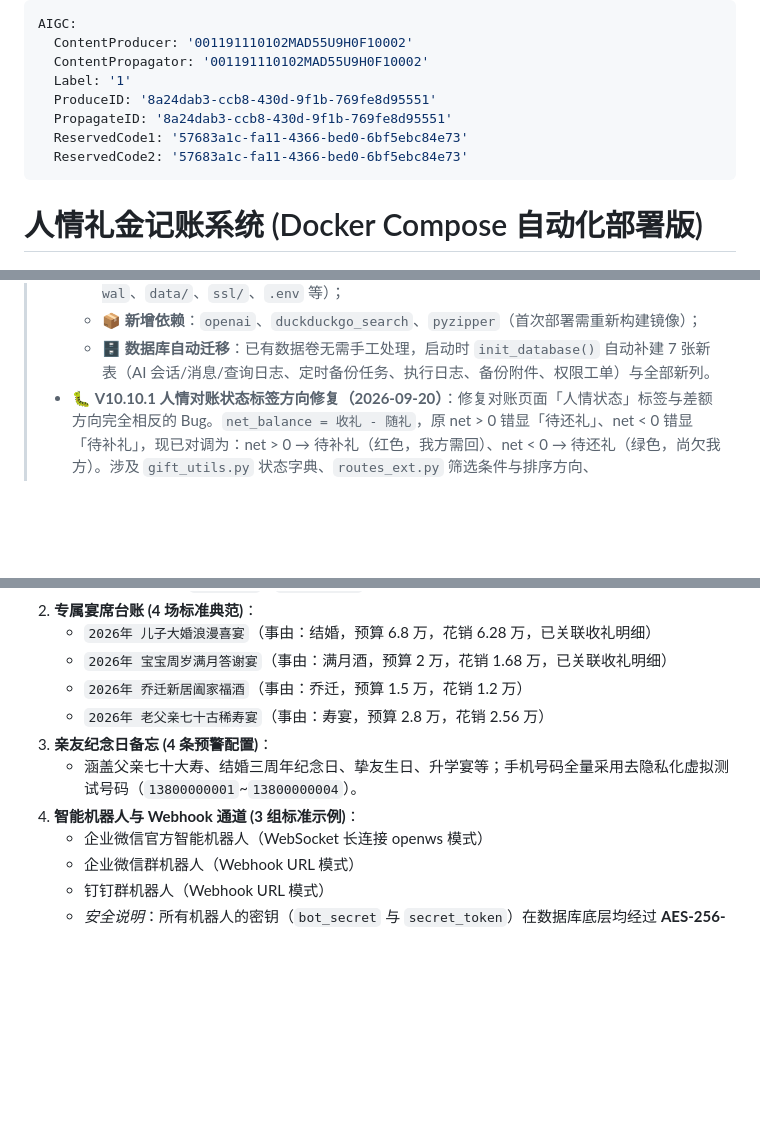
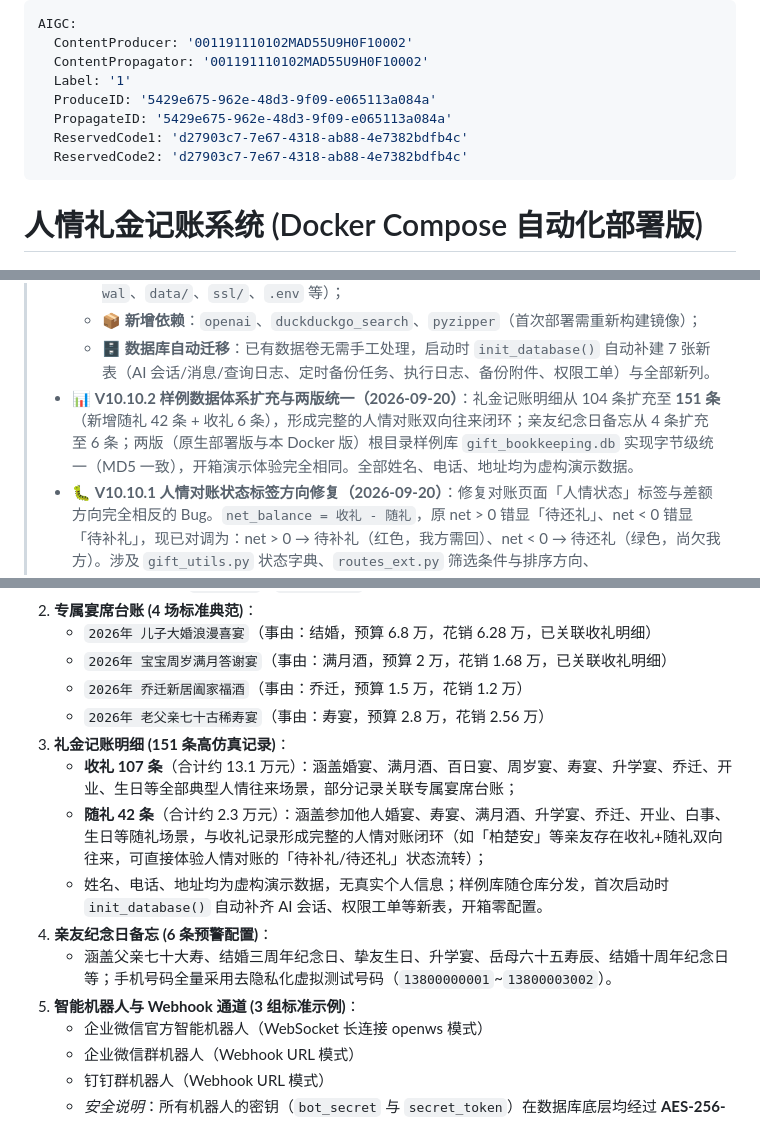
Before and after one commit to 18227370901/gift-bookkeeping-app-docker, a Markdown page: README.md, 3 parts joined by grey strips. GitHub-like rendering; blank space fills up the shorter version.

Commit message:
V10.10.2: 样例数据扩充至151条并统一两版样例库 - 补充随礼42条+收礼6条+纪念日2条, 两版MD5字节级一致, 更新README样例体系说明与Project_Survey_Docker第十四章复盘

```diff
--- a/README.md
+++ b/README.md
@@ -3,10 +3,10 @@ AIGC:
   ContentProducer: '001191110102MAD55U9H0F10002'
   ContentPropagator: '001191110102MAD55U9H0F10002'
   Label: '1'
-  ProduceID: '8a24dab3-ccb8-430d-9f1b-769fe8d95551'
-  PropagateID: '8a24dab3-ccb8-430d-9f1b-769fe8d95551'
-  ReservedCode1: '57683a1c-fa11-4366-bed0-6bf5ebc84e73'
-  ReservedCode2: '57683a1c-fa11-4366-bed0-6bf5ebc84e73'
+  ProduceID: '5429e675-962e-48d3-9f09-e065113a084a'
+  PropagateID: '5429e675-962e-48d3-9f09-e065113a084a'
+  ReservedCode1: 'd27903c7-7e67-4318-ab88-4e7382bdfb4c'
+  ReservedCode2: 'd27903c7-7e67-4318-ab88-4e7382bdfb4c'
 ---
 
 # 人情礼金记账系统 (Docker Compose 自动化部署版)
@@ -26,6 +26,7 @@ AIGC:
 >   - 🛡️ **镜像与仓库安全加固**：新增 `.dockerignore`（排除 .git、数据库、备份、证书、密钥等敏感文件，防止打入镜像泄露）；`.gitignore` 新增运行时附属文件忽略（`*.bak`、`*.db-wal`、`data/`、`ssl/`、`.env` 等）；
 >   - 📦 **新增依赖**：`openai`、`duckduckgo_search`、`pyzipper`（首次部署需重新构建镜像）；
 >   - 🗄️ **数据库自动迁移**：已有数据卷无需手工处理，启动时 `init_database()` 自动补建 7 张新表（AI 会话/消息/查询日志、定时备份任务、执行日志、备份附件、权限工单）与全部新列。
+> - 📊 **V10.10.2 样例数据体系扩充与两版统一（2026-09-20）**：礼金记账明细从 104 条扩充至 **151 条**（新增随礼 42 条 + 收礼 6 条），形成完整的人情对账双向往来闭环；亲友纪念日备忘从 4 条扩充至 6 条；两版（原生部署版与本 Docker 版）根目录样例库 `gift_bookkeeping.db` 实现字节级统一（MD5 一致），开箱演示体验完全相同。全部姓名、电话、地址均为虚构演示数据。
 > - 🐛 **V10.10.1 人情对账状态标签方向修复（2026-09-20）**：修复对账页面「人情状态」标签与差额方向完全相反的 Bug。`net_balance = 收礼 - 随礼`，原 net > 0 错显「待还礼」、net < 0 错显「待补礼」，现已对调为：net > 0 → 待补礼（红色，我方需回）、net < 0 → 待还礼（绿色，尚欠我方）。涉及 `gift_utils.py` 状态字典、`routes_ext.py` 筛选条件与排序方向、`templates/reconciliation.html` 徽章与下拉文案，差额数值计算本身未改动。
 > - 🔔 **2.1 纪念日到期单次推送防重机制（周期锁架构）**：- 检查 if r.last_notified_target == target_cycle_str: continue，已成功推送过的周期直接跳过，杜绝 60 秒死循环；
 > - ☁️ **2.2 WebDAV 智能路径解析与递归自动建目录（MKCOL）**：- 智能识别坚果云等 WebDAV 根路径（如以 /dav 结尾），当未指定子目录时，自动挂载默认安全备份目录 /gift_backups/，防止根路径直写触发 404。
@@ -365,9 +366,13 @@ DATABASE_URL=postgresql://<用户名>:<密码>@<数据库IP或域名>:<端口>/<
    - `2026年 宝宝周岁满月答谢宴`（事由：满月酒，预算 2 万，花销 1.68 万，已关联收礼明细）
    - `2026年 乔迁新居阖家福酒`（事由：乔迁，预算 1.5 万，花销 1.2 万）
    - `2026年 老父亲七十古稀寿宴`（事由：寿宴，预算 2.8 万，花销 2.56 万）
-3. **亲友纪念日备忘 (4 条预警配置)**：
-   - 涵盖父亲七十大寿、结婚三周年纪念日、挚友生日、升学宴等；手机号码全量采用去隐私化虚拟测试号码（`13800000001`~`13800000004`）。
-4. **智能机器人与 Webhook 通道 (3 组标准示例)**：
+3. **礼金记账明细 (151 条高仿真记录)**：
+   - **收礼 107 条**（合计约 13.1 万元）：涵盖婚宴、满月酒、百日宴、周岁宴、寿宴、升学宴、乔迁、开业、生日等全部典型人情往来场景，部分记录关联专属宴席台账；
+   - **随礼 42 条**（合计约 2.3 万元）：涵盖参加他人婚宴、寿宴、满月酒、升学宴、乔迁、开业、白事、生日等随礼场景，与收礼记录形成完整的人情对账闭环（如「柏楚安」等亲友存在收礼+随礼双向往来，可直接体验人情对账的「待补礼/待还礼」状态流转）；
+   - 姓名、电话、地址均为虚构演示数据，无真实个人信息；样例库随仓库分发，首次启动时 `init_database()` 自动补齐 AI 会话、权限工单等新表，开箱零配置。
+4. **亲友纪念日备忘 (6 条预警配置)**：
+   - 涵盖父亲七十大寿、结婚三周年纪念日、挚友生日、升学宴、岳母六十五寿辰、结婚十周年纪念日等；手机号码全量采用去隐私化虚拟测试号码（`13800000001`~`13800003002`）。
+5. **智能机器人与 Webhook 通道 (3 组标准示例)**：
    - 企业微信官方智能机器人（WebSocket 长连接 openws 模式）
    - 企业微信群机器人（Webhook URL 模式）
    - 钉钉群机器人（Webhook URL 模式）
```
Also changed, not shown: Project_Survey_Docker.md (+34 -4 lines).
